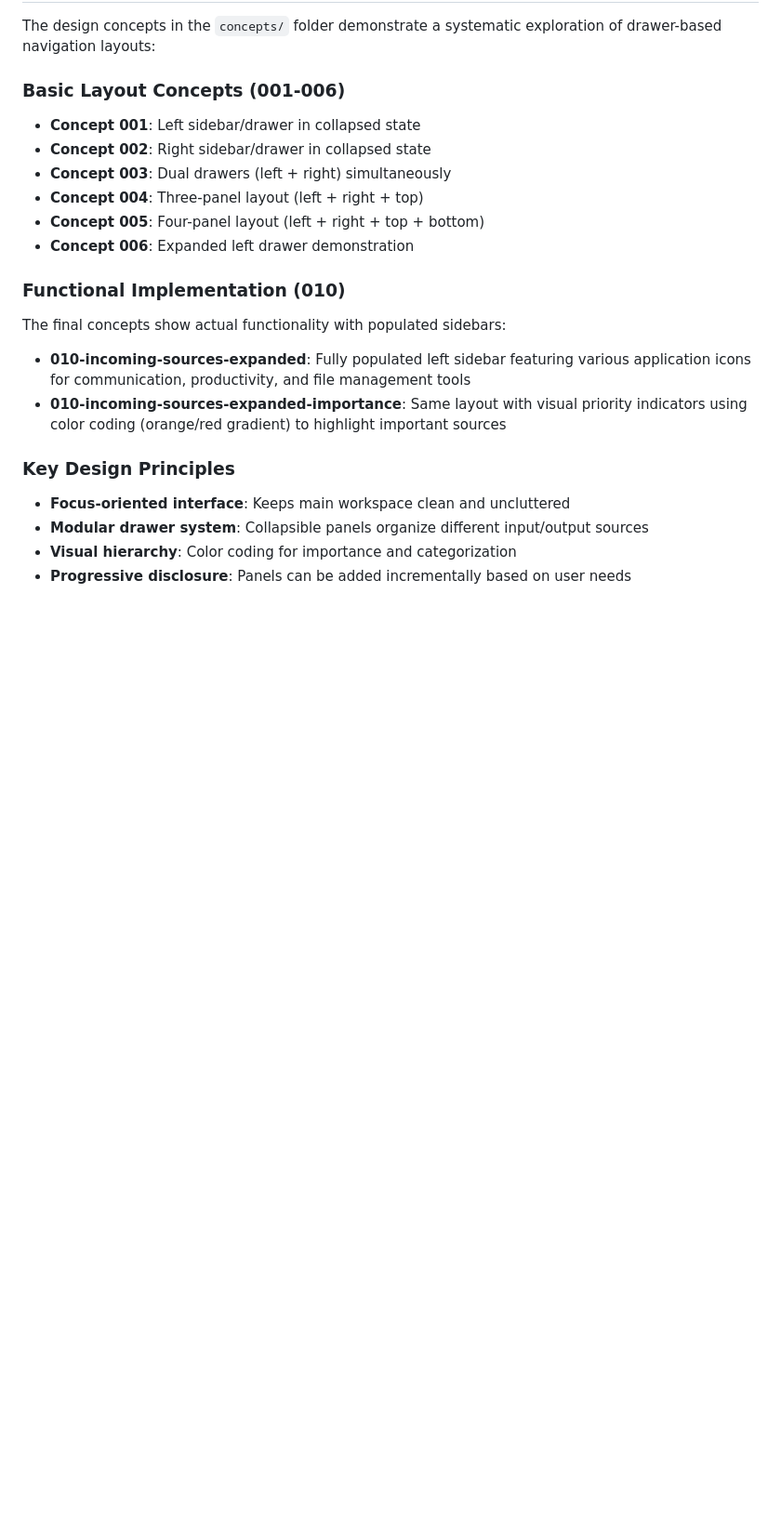
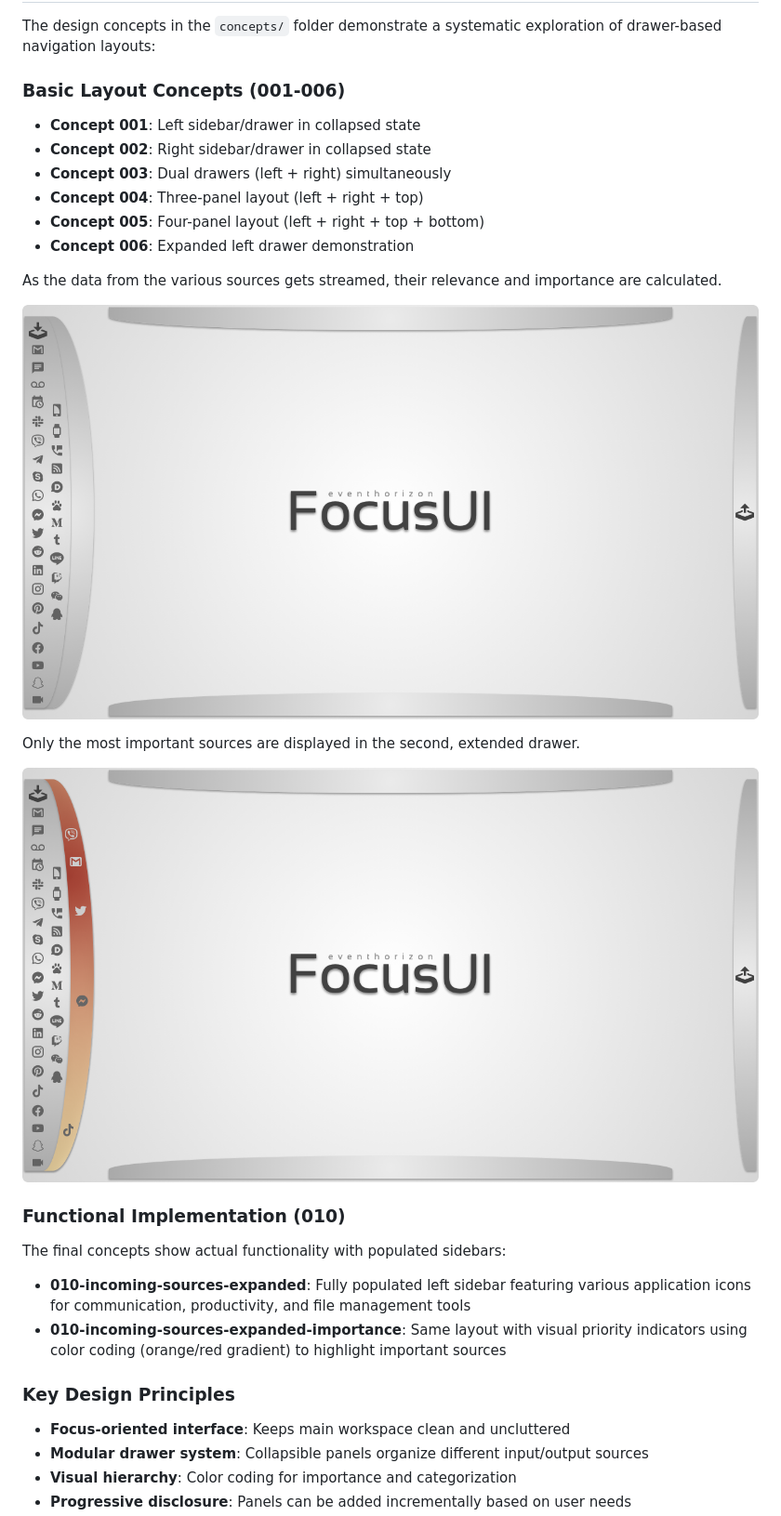
Before and after one commit to akora/focusui, a Markdown page: README.md, the part around the change printed below. Shown: that part at 93% size. Rendered like a GitHub page; blank space fills up the shorter version.

```diff
--- a/README.md
+++ b/README.md
@@ -45,6 +45,14 @@ The design concepts in the `concepts/` folder demonstrate a systematic explorati
 - **Concept 005**: Four-panel layout (left + right + top + bottom)
 - **Concept 006**: Expanded left drawer demonstration
 
+As the data from the various sources gets streamed, their relevance and importance are calculated.
+
+![Concept 010](concepts/FocusUI-concept-010-incoming-sources-expanded.png)
+
+Only the most important sources are displayed in the second, extended drawer.
+
+![Concept 010](concepts/FocusUI-concept-010-incoming-sources-expanded-importance.png)
+
 ### Functional Implementation (010)
 
 The final concepts show actual functionality with populated sidebars:
```
Also changed, not shown: other parts of README.md (+5 -142 lines).
